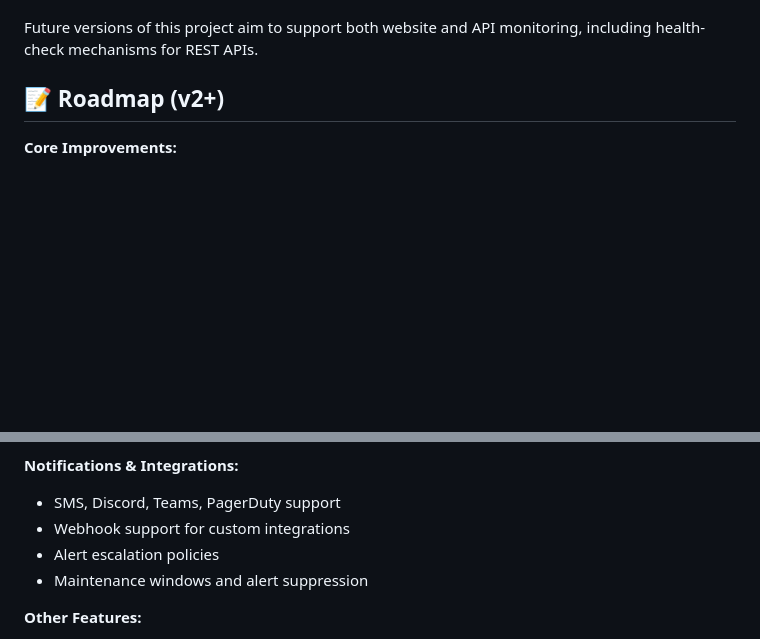
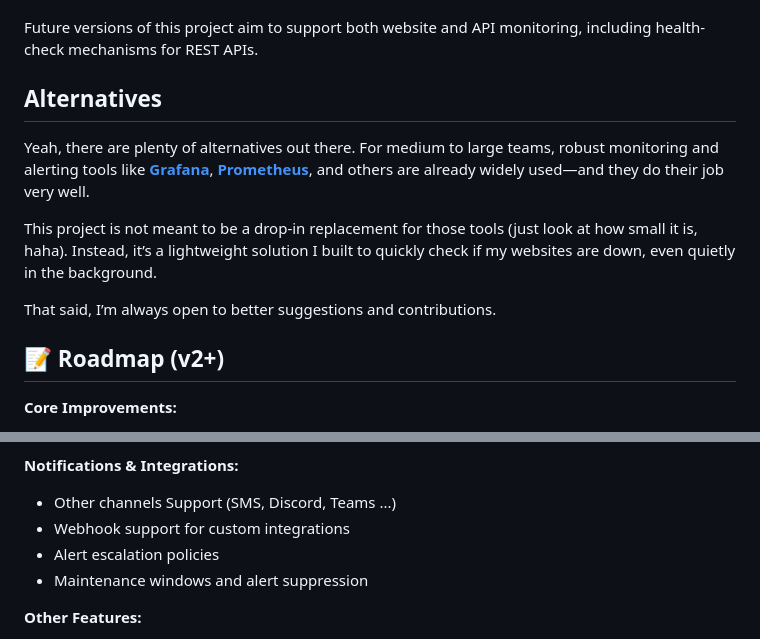
Before and after one commit to Essogbe/Zangbeto, a Markdown page: README.md, 2 parts joined by grey strips. GitHub-like rendering; blank space fills up the shorter version.

Commit message:
feat: Add alternatives section to README highlighting other monitoring tools and project purpose

```diff
--- a/README.md
+++ b/README.md
@@ -254,6 +254,15 @@ The second approach is often safer and cleaner:
 
  Future versions of this project aim to support both website and API monitoring, including health-check mechanisms for REST APIs.
 
+## Alternatives
+
+Yeah, there are plenty of alternatives out there. For medium to large teams, robust monitoring and alerting tools like **[Grafana](https://github.com/grafana/grafana)**, **[Prometheus](https://github.com/prometheus/prometheus)**, and others are already widely used—and they do their job very well.
+
+This project is not meant to be a drop-in replacement for those tools (just look at how small it is, haha). Instead, it’s a lightweight solution I built to quickly check if my websites are down, even quietly in the background.
+
+That said, I’m always open to better suggestions and contributions.
+
+
 
 ## 📝 Roadmap (v2+)
 
@@ -272,7 +281,7 @@ The second approach is often safer and cleaner:
 * Custom templates definition and usage
 
 **Notifications & Integrations:**
-* SMS, Discord, Teams, PagerDuty support
+* Other channels Support (SMS, Discord, Teams ...)
 * Webhook support for custom integrations
 * Alert escalation policies
 * Maintenance windows and alert suppression
```
